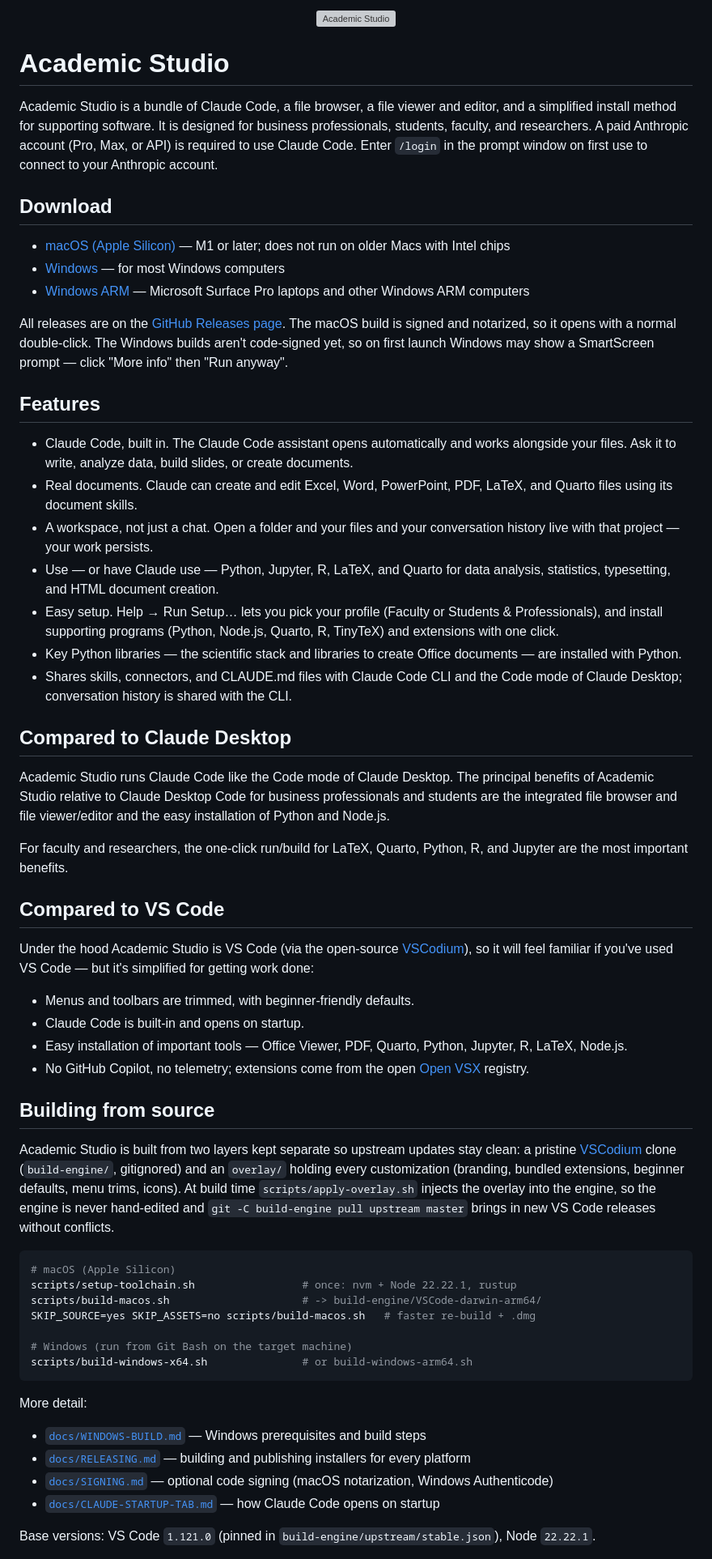
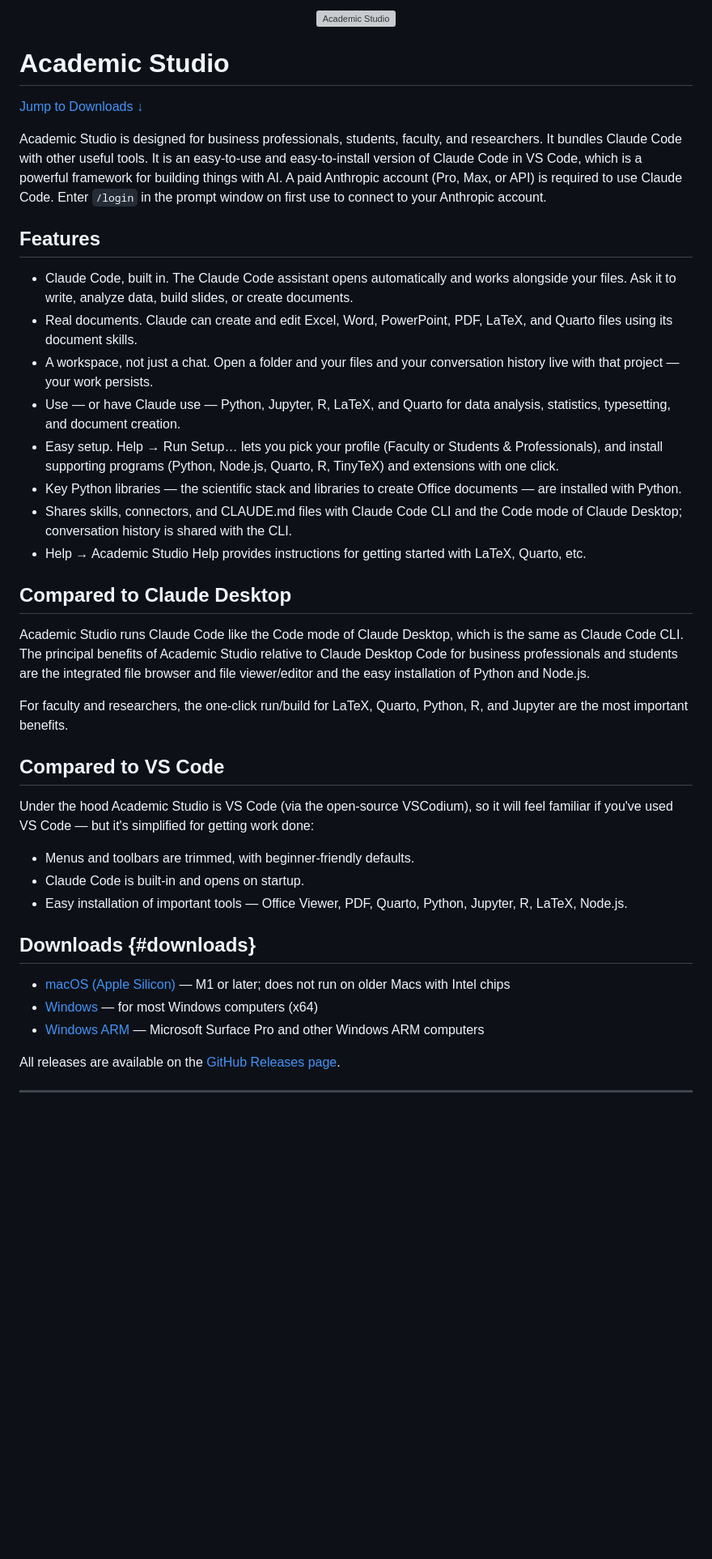
Before and after one commit to kerryback/academic_studio, a Markdown page: README.md, the part around one of its changes. Shown at 81% size. Rendered like a GitHub page; blank space fills up the shorter version; grey boxes are pictures that could not be loaded.

````diff
--- a/README.md
+++ b/README.md
@@ -3,82 +3,47 @@
 </p>
+
 
 # Academic Studio
 
-Academic Studio is a bundle of Claude Code, a file browser, a file viewer and
-editor, and a simplified install method for supporting software. It is designed
-for business professionals, students, faculty, and researchers. A paid Anthropic
-account (Pro, Max, or API) is required to use Claude Code. Enter `/login` in the
-prompt window on first use to connect to your Anthropic account.
+[Jump to Downloads &darr;](#downloads)
 
-## Download
-
-- [macOS (Apple Silicon)](https://github.com/kerryback/academic_studio/releases/latest/download/Academic-Studio-macos-arm64.dmg) — M1 or later; does not run on older Macs with Intel chips
-- [Windows](https://github.com/kerryback/academic_studio/releases/latest/download/Academic-Studio-windows-x64-Setup.exe) — for most Windows computers
-- [Windows ARM](https://github.com/kerryback/academic_studio/releases/latest/download/Academic-Studio-windows-arm64-Setup.exe) — Microsoft Surface Pro laptops and other Windows ARM computers
-
-All releases are on the [GitHub Releases page](https://github.com/kerryback/academic_studio/releases).
-The macOS build is signed and notarized, so it opens with a normal double-click.
-The Windows builds aren't code-signed yet, so on first launch Windows may show a
-SmartScreen prompt — click "More info" then "Run anyway".
+Academic Studio is designed for business professionals, students, faculty, and researchers. It bundles Claude Code with other useful tools.  It is an easy-to-use and easy-to-install version of Claude Code in VS Code, which is a powerful framework for building things with AI.  A paid Anthropic account (Pro, Max, or API) is required to use Claude Code.  Enter `/login` in the prompt window on first use to connect to your Anthropic account.
 
 ## Features
 
 - Claude Code, built in. The Claude Code assistant opens automatically and works alongside your files. Ask it to write, analyze data, build slides, or create documents.
 - Real documents. Claude can create and edit Excel, Word, PowerPoint, PDF, LaTeX, and Quarto files using its document skills.
 - A workspace, not just a chat. Open a folder and your files and your conversation history live with that project — your work persists.
-- Use — or have Claude use — Python, Jupyter, R, LaTeX, and Quarto for data analysis, statistics, typesetting, and HTML document creation.
+- Use — or have Claude use — Python, Jupyter, R, LaTeX, and Quarto for data analysis, statistics, typesetting, and document creation.
 - Easy setup. Help → Run Setup… lets you pick your profile (Faculty or Students & Professionals), and install supporting programs (Python, Node.js, Quarto, R, TinyTeX) and extensions with one click.
 - Key Python libraries — the scientific stack and libraries to create Office documents — are installed with Python.
 - Shares skills, connectors, and CLAUDE.md files with Claude Code CLI and the Code mode of Claude Desktop; conversation history is shared with the CLI.
+- Help → Academic Studio Help provides instructions for getting started with LaTeX, Quarto, etc.
 
 ## Compared to Claude Desktop
 
-Academic Studio runs Claude Code like the Code mode of Claude Desktop. The
-principal benefits of Academic Studio relative to Claude Desktop Code for
-business professionals and students are the integrated file browser and file
-viewer/editor and the easy installation of Python and Node.js.
+Academic Studio runs Claude Code like the Code mode of Claude Desktop, which is the same as Claude Code CLI. The principal benefits of Academic Studio relative to Claude Desktop Code for business professionals and students are the integrated file browser and file viewer/editor and the easy installation of Python and Node.js.
 
-For faculty and researchers, the one-click run/build for LaTeX, Quarto, Python,
-R, and Jupyter are the most important benefits.
+For faculty and researchers, the one-click run/build for LaTeX, Quarto, Python, R, and Jupyter are the most important benefits.
 
 ## Compared to VS Code
 
-Under the hood Academic Studio is VS Code (via the open-source
-[VSCodium](https://github.com/VSCodium/vscodium)), so it will feel familiar if
-you've used VS Code — but it's simplified for getting work done:
+Under the hood Academic Studio is VS Code (via the open-source VSCodium), so it will feel familiar if you've used VS Code — but it's simplified for getting work done:
 
 - Menus and toolbars are trimmed, with beginner-friendly defaults.
 - Claude Code is built-in and opens on startup.
 - Easy installation of important tools — Office Viewer, PDF, Quarto, Python, Jupyter, R, LaTeX, Node.js.
-- No GitHub Copilot, no telemetry; extensions come from the open [Open VSX](https://open-vsx.org) registry.
 
-## Building from source
 
-Academic Studio is built from two layers kept separate so upstream updates stay
-clean: a pristine [VSCodium](https://github.com/VSCodium/vscodium) clone
-(`build-engine/`, gitignored) and an `overlay/` holding every customization
-(branding, bundled extensions, beginner defaults, menu trims, icons). At build
-time `scripts/apply-overlay.sh` injects the overlay into the engine, so the
-engine is never hand-edited and `git -C build-engine pull upstream master` brings
-in new VS Code releases without conflicts.
+## Downloads {#downloads}
 
-```bash
-# macOS (Apple Silicon)
-scripts/setup-toolchain.sh                 # once: nvm + Node 22.22.1, rustup
-scripts/build-macos.sh                     # -> build-engine/VSCode-darwin-arm64/
-SKIP_SOURCE=yes SKIP_ASSETS=no scripts/build-macos.sh   # faster re-build + .dmg
 
-# Windows (run from Git Bash on the target machine)
-scripts/build-windows-x64.sh               # or build-windows-arm64.sh
-```
 
-More detail:
+- [macOS (Apple Silicon)](https://github.com/kerryback/academic_studio/releases/latest/download/Academic-Studio-macos-arm64.dmg) — M1 or later; does not run on older Macs with Intel chips
+- [Windows](https://github.com/kerryback/academic_studio/releases/latest/download/Academic-Studio-windows-x64-Setup.exe) — for most Windows computers (x64)
+- [Windows ARM](https://github.com/kerryback/academic_studio/releases/latest/download/Academic-Studio-windows-arm64-Setup.exe) — Microsoft Surface Pro and other Windows ARM computers
 
-- [`docs/WINDOWS-BUILD.md`](docs/WINDOWS-BUILD.md) — Windows prerequisites and build steps
-- [`docs/RELEASING.md`](docs/RELEASING.md) — building and publishing installers for every platform
-- [`docs/SIGNING.md`](docs/SIGNING.md) — optional code signing (macOS notarization, Windows Authenticode)
-- [`docs/CLAUDE-STARTUP-TAB.md`](docs/CLAUDE-STARTUP-TAB.md) — how Claude Code opens on startup
+All releases are available on the [GitHub Releases page](https://github.com/kerryback/academic_studio/releases).
 
-Base versions: VS Code `1.121.0` (pinned in `build-engine/upstream/stable.json`),
-Node `22.22.1`.
+------------------------------------------------------------------------
 
````
Also changed, not shown: other parts of README.md (+4 -13 lines), pdf/affiliation.png, site/affiliation.png, 3 other files.
